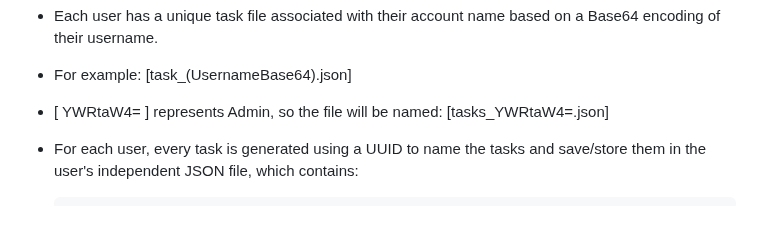
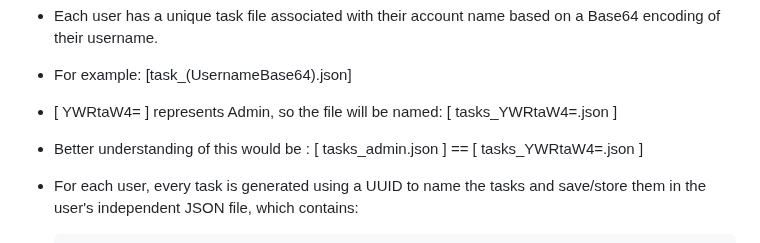
Before and after one commit to Birdo1221/Users-Todo-WebApp, a Markdown page: README.md, the part around the change. GitHub-like rendering; blank space fills up the shorter version.

```diff
--- a/README.md
+++ b/README.md
@@ -49,7 +49,9 @@ The application comprises several files and directories, each serving a specific
 
 
 - For example: [task_(UsernameBase64).json]
-- [  YWRtaW4=  ] represents Admin, so the file will be named: [tasks_YWRtaW4=.json]
+- [  YWRtaW4=  ] represents Admin, so the file will be named: [ tasks_YWRtaW4=.json ]
+
+- Better understanding of this would be :  [ tasks_admin.json ]  == [ tasks_YWRtaW4=.json ]
 
 
 
```
